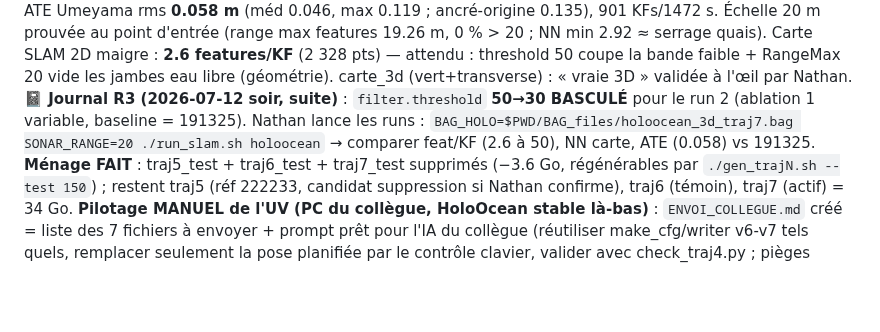
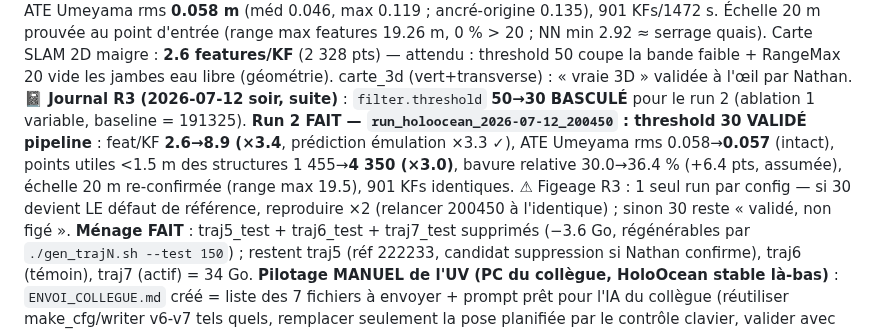
Before and after one commit to nathanrasami/sonar-SLAM, a Markdown page: PROGRESS.md, the part around the change. Drawn GitHub-style; blank space fills up the shorter version.

Commit message:
📊🏆 Run 2 traj7 (threshold 30, run 200450) : VALIDÉ pipeline — feat/KF ×3.4 (2.6→8.9), ATE intact (0.057), pts utiles ×3.0
Ablation 1 variable vs baseline 191325 (thr 50), même bag, mêmes 901 KFs :
- feat/KF 2.6→8.9 (×3.4 ; prédiction émulation ×3.3 ✓)
- ATE Umeyama rms 0.058→0.057, max 0.119→0.121 (intact, SLAM=DR)
- pts <1.5 m des structures 1455→4350 (×3.0) ; bavure relative 30.0→36.4 %
  (+6.4 pts, assumée)
- échelle 20 m re-confirmée (range max 19.5 m)
Non FIGÉ (1 run/config) : reproduire ×2 si 30 devient le défaut de référence.

Co-Authored-By: Claude Fable 5 <noreply@anthropic.com>

```diff
--- a/PROGRESS.md
+++ b/PROGRESS.md
@@ -22,9 +22,13 @@ ATE Umeyama rms **0.058 m** (méd 0.046, max 0.119 ; ancré-origine 0.135), 901
 threshold 50 coupe la bande faible + RangeMax 20 vide les jambes eau libre (géométrie).
 carte_3d (vert+transverse) : « vraie 3D » validée à l'œil par Nathan.
 **📓 Journal R3 (2026-07-12 soir, suite)** : `filter.threshold` **50→30 BASCULÉ**
-pour le run 2 (ablation 1 variable, baseline = 191325). Nathan lance les runs :
-`BAG_HOLO=$PWD/BAG_files/holoocean_3d_traj7.bag SONAR_RANGE=20 ./run_slam.sh holoocean`
-→ comparer feat/KF (2.6 à 50), NN carte, ATE (0.058) vs 191325.
+pour le run 2 (ablation 1 variable, baseline = 191325).
+**Run 2 FAIT — `run_holoocean_2026-07-12_200450` : threshold 30 VALIDÉ pipeline** :
+feat/KF **2.6→8.9 (×3.4**, prédiction émulation ×3.3 ✓), ATE Umeyama rms 0.058→**0.057**
+(intact), points utiles <1.5 m des structures 1 455→**4 350 (×3.0)**, bavure relative
+30.0→36.4 % (+6.4 pts, assumée), échelle 20 m re-confirmée (range max 19.5), 901 KFs
+identiques. ⚠ Figeage R3 : 1 seul run par config — si 30 devient LE défaut de référence,
+reproduire ×2 (relancer 200450 à l'identique) ; sinon 30 reste « validé, non figé ».
 **Ménage FAIT** : traj5_test + traj6_test + traj7_test supprimés (−3.6 Go, régénérables
 par `./gen_trajN.sh --test 150`) ; restent traj5 (réf 222233, candidat suppression si
 Nathan confirme), traj6 (témoin), traj7 (actif) = 34 Go.
```
